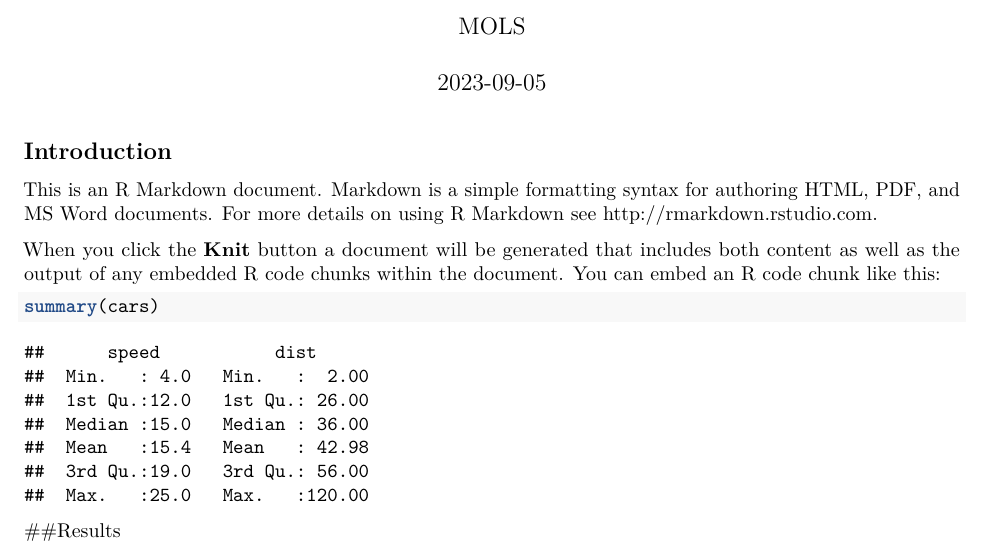
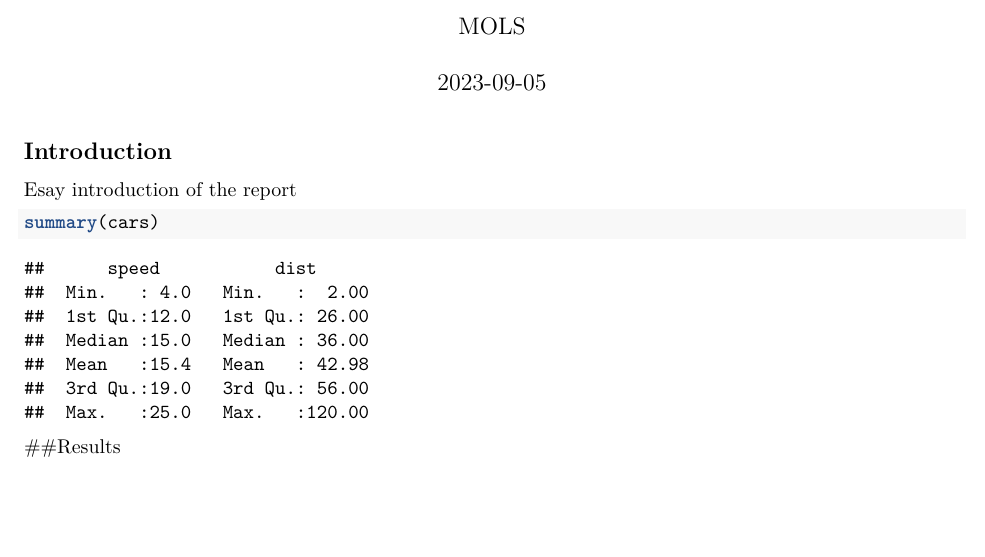
Before and after one commit to s172084/Machine_Learning_Project, an R Markdown document (Report.Rmd): part of page 1 of 2, cut so that both start at the same text, the shorter picture padded with empty space. Rendered offline with R 4.5, knitr and Pandoc, then LaTeX, with nearby package versions.

Commit message:
Changed the introduction

````diff
--- a/Report.Rmd
+++ b/Report.Rmd
@@ -11,9 +11,7 @@ knitr::opts_chunk$set(echo = TRUE)
 
 ## Introduction
 
-This is an R Markdown document. Markdown is a simple formatting syntax for authoring HTML, PDF, and MS Word documents. For more details on using R Markdown see <http://rmarkdown.rstudio.com>.
-
-When you click the **Knit** button a document will be generated that includes both content as well as the output of any embedded R code chunks within the document. You can embed an R code chunk like this:
+Esay introduction of the report
 
 ```{r cars}
 summary(cars)
````
